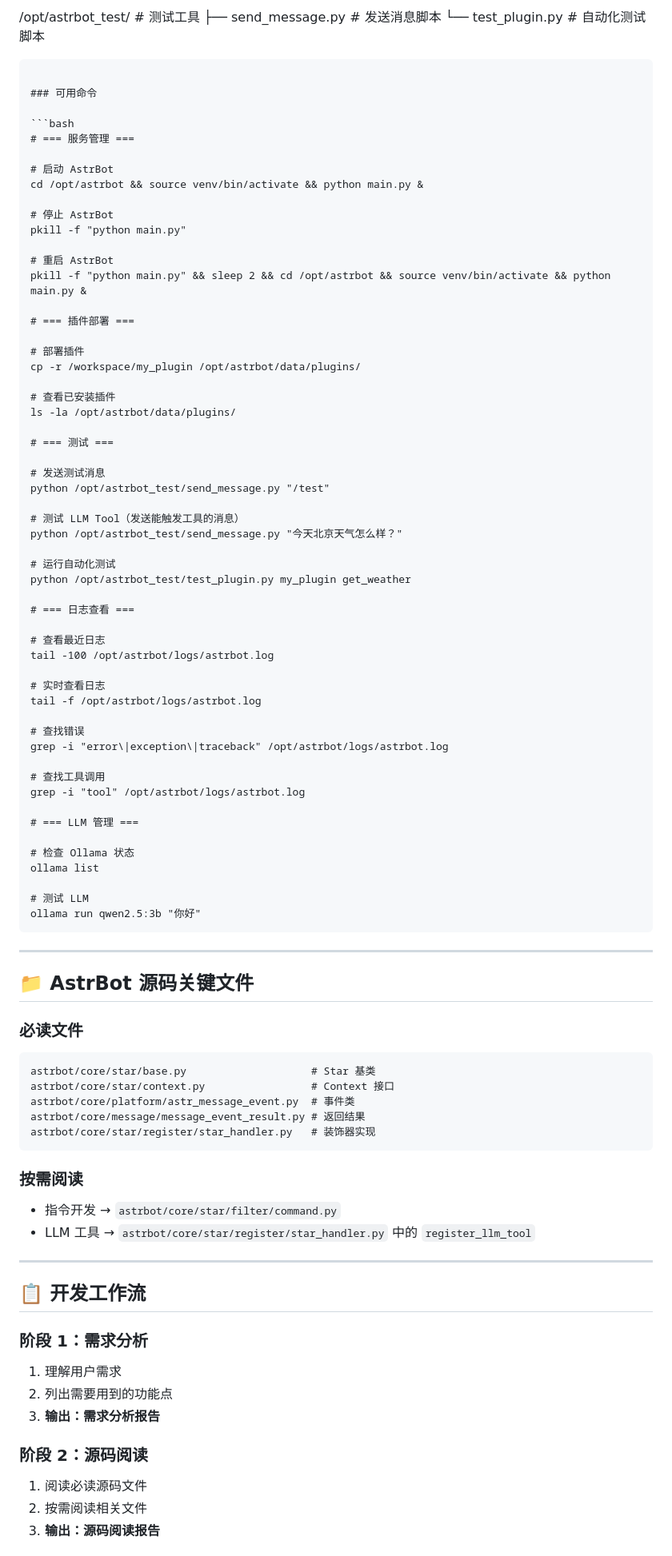
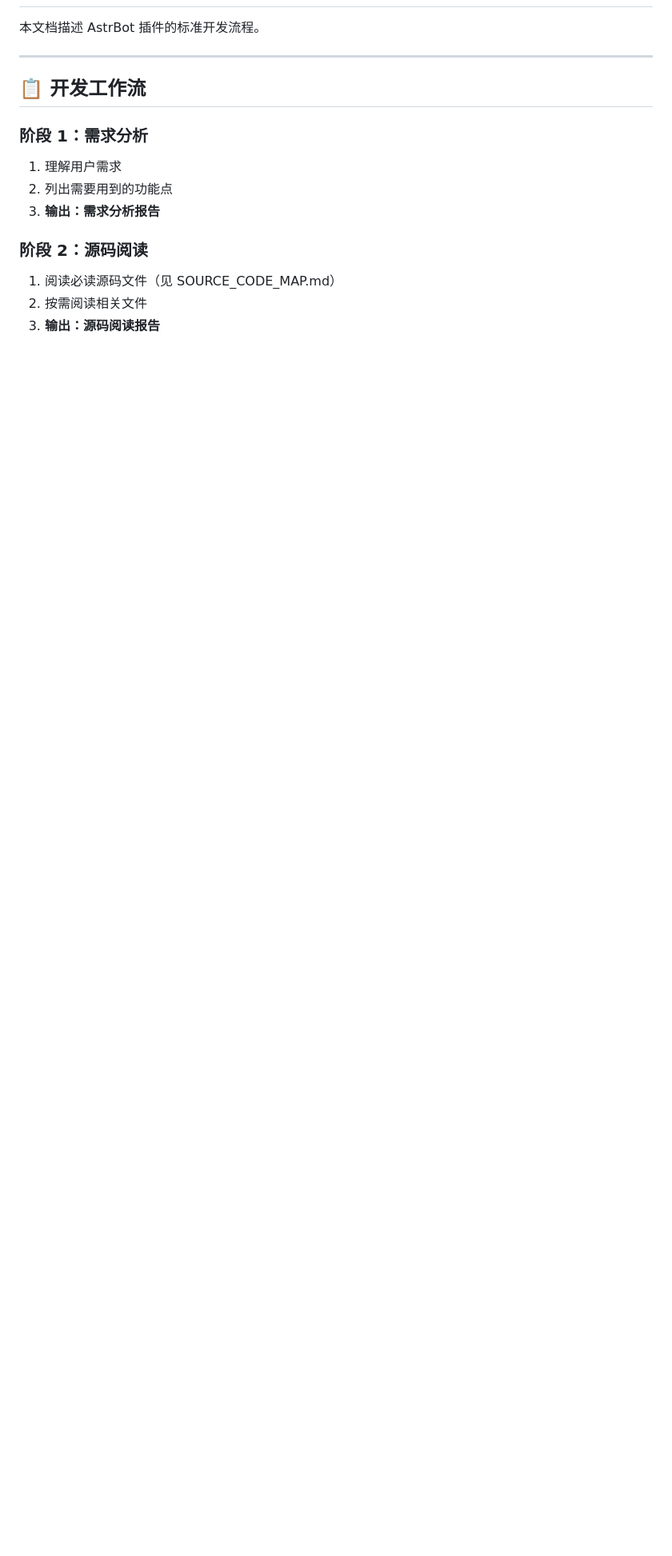
Before and after one commit to 86lbs/astrbot_plugin_dev_guide, a Markdown page: PROMPT_V5_LOCAL_SIMULATION.md, the part around one of its changes. Shown at 80% size. GitHub-like rendering; blank space fills up the shorter version.

````diff
--- a/PROMPT_V5_LOCAL_SIMULATION.md
+++ b/PROMPT_V5_LOCAL_SIMULATION.md
@@ -55,82 +3,4 @@
-/opt/astrbot_test/              # 测试工具
-├── send_message.py             # 发送消息脚本
-└── test_plugin.py              # 自动化测试脚本
-```
-
-### 可用命令
-
-```bash
-# === 服务管理 ===
-
-# 启动 AstrBot
-cd /opt/astrbot && source venv/bin/activate && python main.py &
-
-# 停止 AstrBot
-pkill -f "python main.py"
-
-# 重启 AstrBot
-pkill -f "python main.py" && sleep 2 && cd /opt/astrbot && source venv/bin/activate && python main.py &
-
-# === 插件部署 ===
-
-# 部署插件
-cp -r /workspace/my_plugin /opt/astrbot/data/plugins/
-
-# 查看已安装插件
-ls -la /opt/astrbot/data/plugins/
-
-# === 测试 ===
-
-# 发送测试消息
-python /opt/astrbot_test/send_message.py "/test"
-
-# 测试 LLM Tool（发送能触发工具的消息）
-python /opt/astrbot_test/send_message.py "今天北京天气怎么样？"
-
-# 运行自动化测试
-python /opt/astrbot_test/test_plugin.py my_plugin get_weather
-
-# === 日志查看 ===
-
-# 查看最近日志
-tail -100 /opt/astrbot/logs/astrbot.log
-
-# 实时查看日志
-tail -f /opt/astrbot/logs/astrbot.log
-
-# 查找错误
-grep -i "error\|exception\|traceback" /opt/astrbot/logs/astrbot.log
-
-# 查找工具调用
-grep -i "tool" /opt/astrbot/logs/astrbot.log
-
-# === LLM 管理 ===
-
-# 检查 Ollama 状态
-ollama list
-
-# 测试 LLM
-ollama run qwen2.5:3b "你好"
-```
-
----
-
-## 📁 AstrBot 源码关键文件
-
-### 必读文件
-
-```
-astrbot/core/star/base.py                    # Star 基类
-astrbot/core/star/context.py                 # Context 接口
-astrbot/core/platform/astr_message_event.py  # 事件类
-astrbot/core/message/message_event_result.py # 返回结果
-astrbot/core/star/register/star_handler.py   # 装饰器实现
-```
-
-### 按需阅读
-
-- 指令开发 → `astrbot/core/star/filter/command.py`
-- LLM 工具 → `astrbot/core/star/register/star_handler.py` 中的 `register_llm_tool`
+本文档描述 AstrBot 插件的标准开发流程。
 
 ---
 
@@ -142,7 +12,7 @@ astrbot/core/star/register/star_handler.py   # 装饰器实现
 3. **输出：需求分析报告**
 
 ### 阶段 2：源码阅读
-1. 阅读必读源码文件
+1. 阅读必读源码文件（见 SOURCE_CODE_MAP.md）
 2. 按需阅读相关文件
 3. **输出：源码阅读报告**
 
````
Also changed, not shown: other parts of PROMPT_V5_LOCAL_SIMULATION.md (+45 -184 lines), AGENT_ENTRY.md (+127 -113 lines), README.md (+26 -14 lines).
